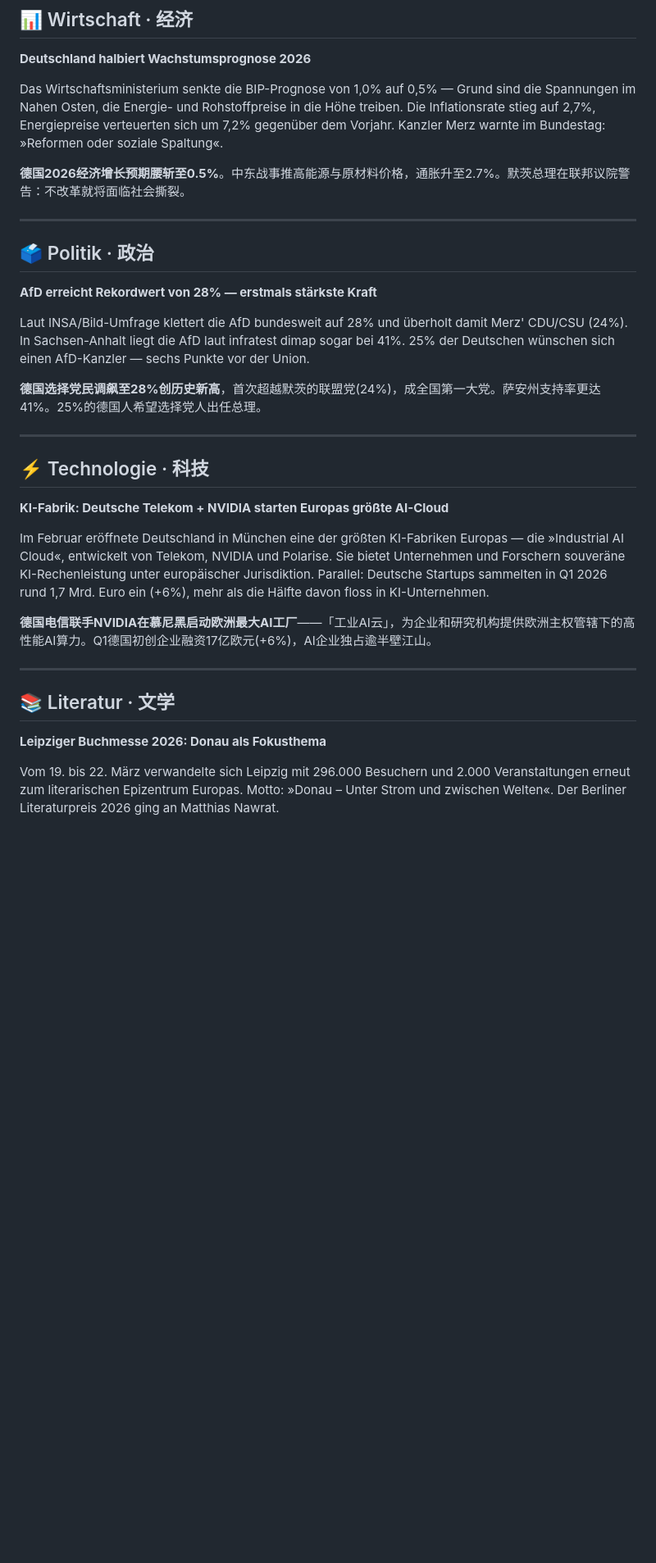
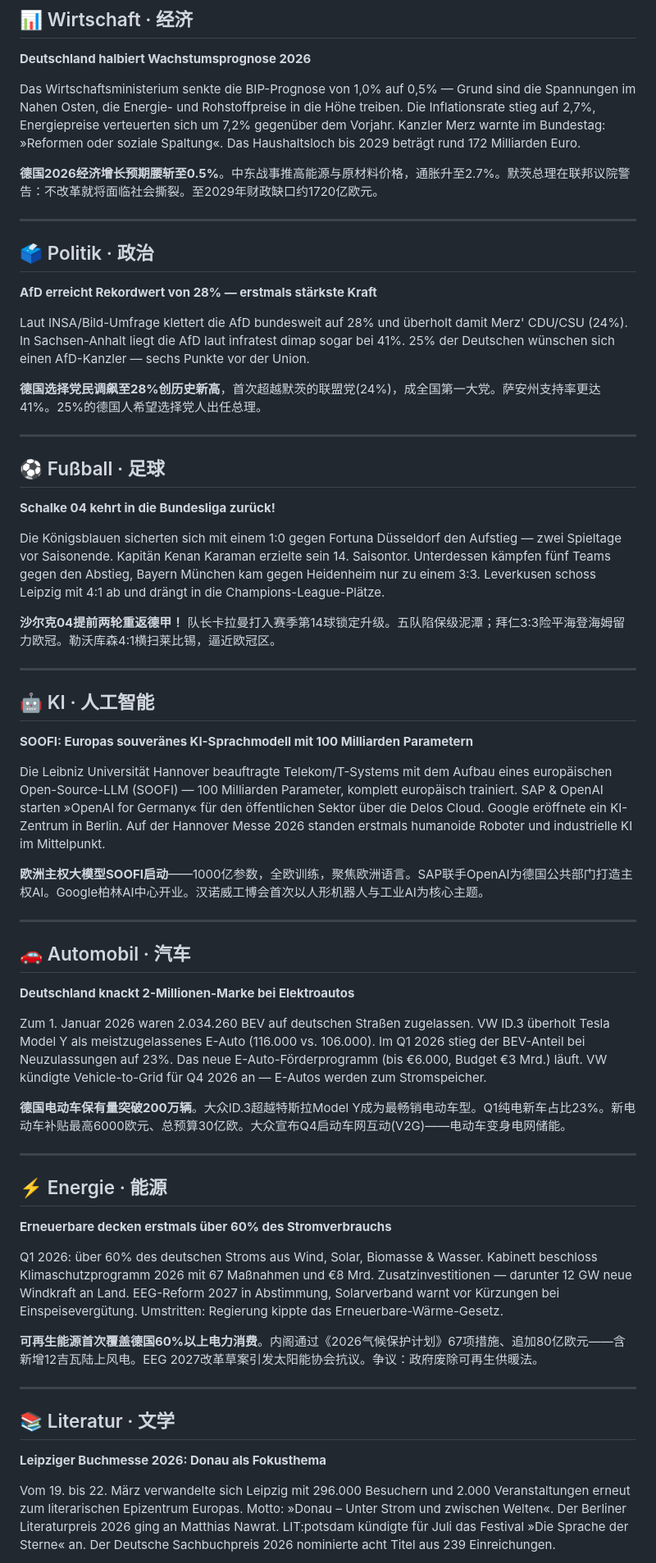
Before and after one commit to skyflyld/german-daily-news, a Markdown page: 2026/05/2026-05-08.md, the part around one of its changes. Shown at 82% size. Drawn GitHub-style; blank space fills up the shorter version.

```diff
--- a/2026/05/2026-05-08.md
+++ b/2026/05/2026-05-08.md
@@ -7,9 +7,9 @@
 
 **Deutschland halbiert Wachstumsprognose 2026**
 
-Das Wirtschaftsministerium senkte die BIP-Prognose von 1,0% auf 0,5% — Grund sind die Spannungen im Nahen Osten, die Energie- und Rohstoffpreise in die Höhe treiben. Die Inflationsrate stieg auf 2,7%, Energiepreise verteuerten sich um 7,2% gegenüber dem Vorjahr. Kanzler Merz warnte im Bundestag: »Reformen oder soziale Spaltung«.
+Das Wirtschaftsministerium senkte die BIP-Prognose von 1,0% auf 0,5% — Grund sind die Spannungen im Nahen Osten, die Energie- und Rohstoffpreise in die Höhe treiben. Die Inflationsrate stieg auf 2,7%, Energiepreise verteuerten sich um 7,2% gegenüber dem Vorjahr. Kanzler Merz warnte im Bundestag: »Reformen oder soziale Spaltung«. Das Haushaltsloch bis 2029 beträgt rund 172 Milliarden Euro.
 
-**德国2026经济增长预期腰斩至0.5%**。中东战事推高能源与原材料价格，通胀升至2.7%。默茨总理在联邦议院警告：不改革就将面临社会撕裂。
+**德国2026经济增长预期腰斩至0.5%**。中东战事推高能源与原材料价格，通胀升至2.7%。默茨总理在联邦议院警告：不改革就将面临社会撕裂。至2029年财政缺口约1720亿欧元。
 
 ---
 
@@ -23,13 +23,43 @@ Laut INSA/Bild-Umfrage klettert die AfD bundesweit auf 28% und überholt damit M
 
 ---
 
-## ⚡ Technologie · 科技
+## ⚽ Fußball · 足球
 
-**KI-Fabrik: Deutsche Telekom + NVIDIA starten Europas größte AI-Cloud**
+**Schalke 04 kehrt in die Bundesliga zurück!**
 
-Im Februar eröffnete Deutschland in München eine der größten KI-Fabriken Europas — die »Industrial AI Cloud«, entwickelt von Telekom, NVIDIA und Polarise. Sie bietet Unternehmen und Forschern souveräne KI-Rechenleistung unter europäischer Jurisdiktion. Parallel: Deutsche Startups sammelten in Q1 2026 rund 1,7 Mrd. Euro ein (+6%), mehr als die Hälfte davon floss in KI-Unternehmen.
+Die Königsblauen sicherten sich mit einem 1:0 gegen Fortuna Düsseldorf den Aufstieg — zwei Spieltage vor Saisonende. Kapitän Kenan Karaman erzielte sein 14. Saisontor. Unterdessen kämpfen fünf Teams gegen den Abstieg, Bayern München kam gegen Heidenheim nur zu einem 3:3. Leverkusen schoss Leipzig mit 4:1 ab und drängt in die Champions-League-Plätze.
 
-**德国电信联手NVIDIA在慕尼黑启动欧洲最大AI工厂**——「工业AI云」，为企业和研究机构提供欧洲主权管辖下的高性能AI算力。Q1德国初创企业融资17亿欧元(+6%)，AI企业独占逾半壁江山。
+**沙尔克04提前两轮重返德甲！** 队长卡拉曼打入赛季第14球锁定升级。五队陷保级泥潭；拜仁3:3险平海登海姆留力欧冠。勒沃库森4:1横扫莱比锡，逼近欧冠区。
+
+---
+
+## 🤖 KI · 人工智能
+
+**SOOFI: Europas souveränes KI-Sprachmodell mit 100 Milliarden Parametern**
+
+Die Leibniz Universität Hannover beauftragte Telekom/T-Systems mit dem Aufbau eines europäischen Open-Source-LLM (SOOFI) — 100 Milliarden Parameter, komplett europäisch trainiert. SAP & OpenAI starten »OpenAI for Germany« für den öffentlichen Sektor über die Delos Cloud. Google eröffnete ein KI-Zentrum in Berlin. Auf der Hannover Messe 2026 standen erstmals humanoide Roboter und industrielle KI im Mittelpunkt.
+
+**欧洲主权大模型SOOFI启动**——1000亿参数，全欧训练，聚焦欧洲语言。SAP联手OpenAI为德国公共部门打造主权AI。Google柏林AI中心开业。汉诺威工博会首次以人形机器人与工业AI为核心主题。
+
+---
+
+## 🚗 Automobil · 汽车
+
+**Deutschland knackt 2-Millionen-Marke bei Elektroautos**
+
+Zum 1. Januar 2026 waren 2.034.260 BEV auf deutschen Straßen zugelassen. VW ID.3 überholt Tesla Model Y als meistzugelassenes E-Auto (116.000 vs. 106.000). Im Q1 2026 stieg der BEV-Anteil bei Neuzulassungen auf 23%. Das neue E-Auto-Förderprogramm (bis €6.000, Budget €3 Mrd.) läuft. VW kündigte Vehicle-to-Grid für Q4 2026 an — E-Autos werden zum Stromspeicher.
+
+**德国电动车保有量突破200万辆**。大众ID.3超越特斯拉Model Y成为最畅销电动车型。Q1纯电新车占比23%。新电动车补贴最高6000欧元、总预算30亿欧。大众宣布Q4启动车网互动(V2G)——电动车变身电网储能。
+
+---
+
+## ⚡ Energie · 能源
+
+**Erneuerbare decken erstmals über 60% des Stromverbrauchs**
+
+Q1 2026: über 60% des deutschen Stroms aus Wind, Solar, Biomasse & Wasser. Kabinett beschloss Klimaschutzprogramm 2026 mit 67 Maßnahmen und €8 Mrd. Zusatzinvestitionen — darunter 12 GW neue Windkraft an Land. EEG-Reform 2027 in Abstimmung, Solarverband warnt vor Kürzungen bei Einspeisevergütung. Umstritten: Regierung kippte das Erneuerbare-Wärme-Gesetz.
+
+**可再生能源首次覆盖德国60%以上电力消费**。内阁通过《2026气候保护计划》67项措施、追加80亿欧元——含新增12吉瓦陆上风电。EEG 2027改革草案引发太阳能协会抗议。争议：政府废除可再生供暖法。
 
 ---
 
@@ -37,5 +67,5 @@ Im Februar eröffnete Deutschland in München eine der größten KI-Fabriken Eur
 
 **Leipziger Buchmesse 2026: Donau als Fokusthema**
 
-Vom 19. bis 22. März verwandelte sich Leipzig mit 296.000 Besuchern und 2.000 Veranstaltungen erneut zum literarischen Epizentrum Europas. Motto: »Donau – Unter Strom und zwischen Welten«. Der Berliner Literaturpreis 2026 ging an Matthias Nawrat.
+Vom 19. bis 22. März verwandelte sich Leipzig mit 296.000 Besuchern und 2.000 Veranstaltungen erneut zum literarischen Epizentrum Europas. Motto: »Donau – Unter Strom und zwischen Welten«. Der Berliner Literaturpreis 2026 ging an Matthias Nawrat. LIT:potsdam kündigte für Juli das Festival »Die Sprache der Sterne« an. Der Deutsche Sachbuchpreis 2026 nominierte acht Titel aus 239 Einreichungen.
 
```
Also changed, not shown: other parts of 2026/05/2026-05-08.md (+19 -7 lines).
